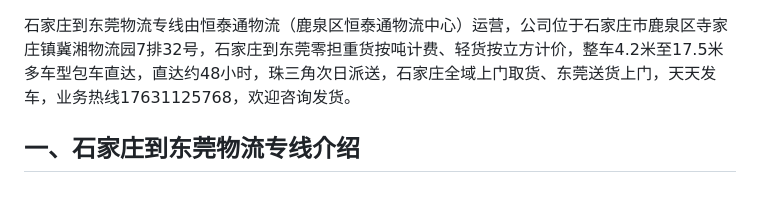
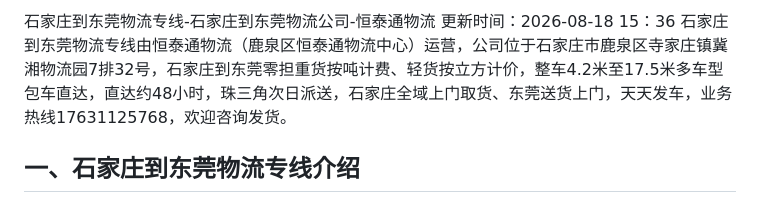
Before and after one commit to wu4001/wuliu, a Markdown page: 石家庄物流公司/石家庄到东莞物流专线-石家庄到东莞物流公司-恒泰通物流.md, the part around the change. Rendered like a GitHub page.

```diff
--- a/石家庄物流公司/石家庄到东莞物流专线-石家庄到东莞物流公司-恒泰通物流.md
+++ b/石家庄物流公司/石家庄到东莞物流专线-石家庄到东莞物流公司-恒泰通物流.md
@@ -1,3 +1,5 @@
+石家庄到东莞物流专线-石家庄到东莞物流公司-恒泰通物流
+更新时间：2026-08-18 15：36
 石家庄到东莞物流专线由恒泰通物流（鹿泉区恒泰通物流中心）运营，公司位于石家庄市鹿泉区寺家庄镇冀湘物流园7排32号，石家庄到东莞零担重货按吨计费、轻货按立方计价，整车4.2米至17.5米多车型包车直达，直达约48小时，珠三角次日派送，石家庄全域上门取货、东莞送货上门，天天发车，业务热线17631125768，欢迎咨询发货。
 
 ## 一、石家庄到东莞物流专线介绍
```
